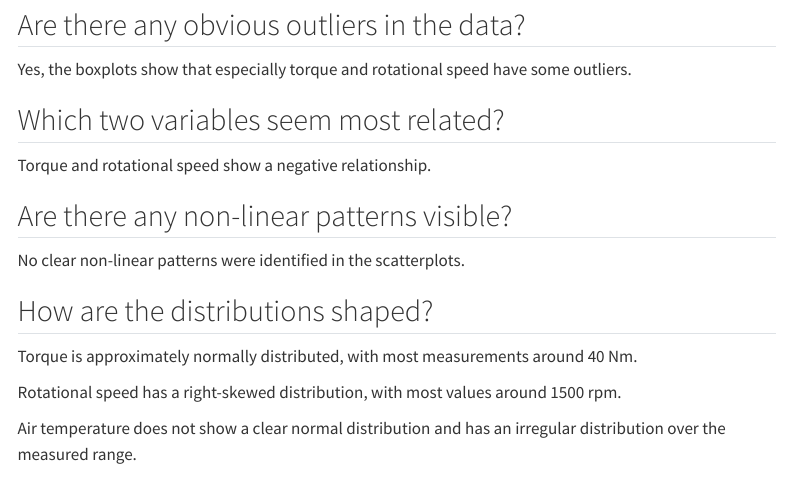
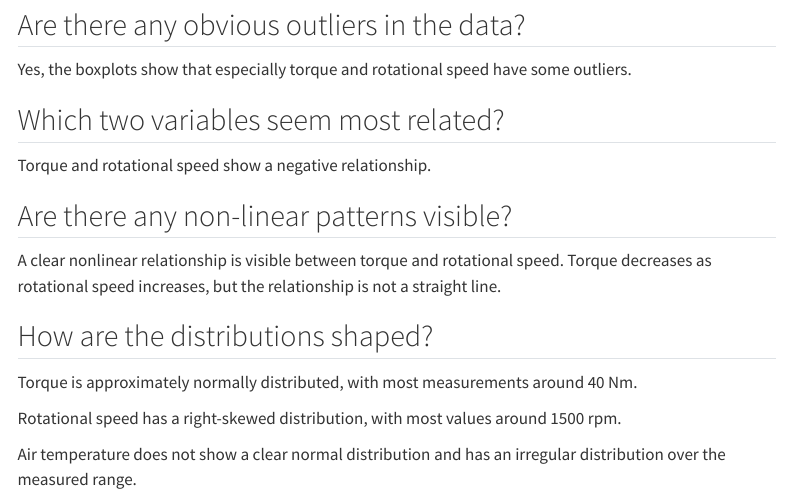
Before and after one commit to Dabro65/Industrial_Datascience, a Quarto document (Tasks/10 Self study - Session 1/Exercise_10.4.qmd): the page in a window 1100 px wide, from 2050 px down. Rendered offline with R 4.5, knitr and Pandoc in place of Quarto, with nearby package versions; some code elsewhere in the file could not run offline; menus at the side of the page are left out.

Commit message:
Fix rendering issues

```diff
--- a/Tasks/10 Self study - Session 1/Exercise_10.4.qmd
+++ b/Tasks/10 Self study - Session 1/Exercise_10.4.qmd
@@ -232,7 +232,8 @@ Torque and rotational speed show a negative relationship.
 
 ## Are there any non-linear patterns visible?
 
-No clear non-linear patterns were identified in the scatterplots.
+A clear nonlinear relationship is visible between torque and rotational speed. Torque
+decreases as rotational speed increases, but the relationship is not a straight line.
 
 ## How are the distributions shaped?
 
```
Also changed, not shown: Tasks/10 Self study - Session 1/Exercise_10.3.html, Tasks/10 Self study - Session 1/Exercise_10.3.pdf, Tasks/10 Self study - Session 1/Exercise_10.4.html, Tasks/10 Self study - Session 1/Exercise_10.4.pdf, Tasks/10 Self study - Session 1/Exercise_10.4_files/figure-html/cell-10-output-1.png, Tasks/10 Self study - Session 1/Exercise_10.4_files/figure-html/cell-9-output-1.png, Tasks/10 Self study - Session 1/Exercise_10.4.qmd (3 more changed lines), 14 other files.
